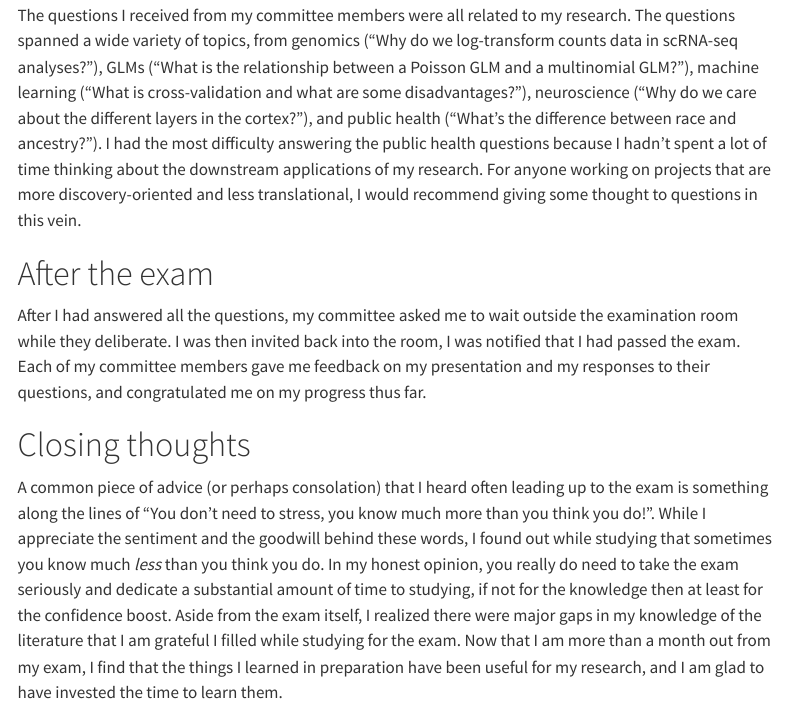
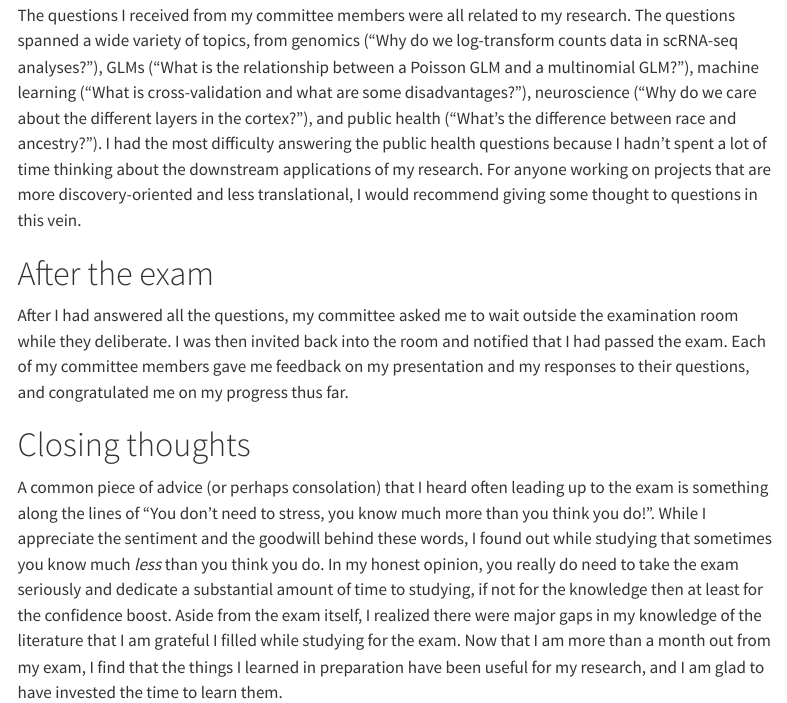
Before and after one commit to cindyfang70/cindyfang70.github.io, a Quarto document (posts/2025-01-13-oral-exam/index.qmd): the page in a window 1100 px wide, from 1940 px down. Rendered offline with R 4.5, knitr and Pandoc in place of Quarto, with nearby package versions; menus at the side of the page are left out.

Commit message:
more edits

```diff
--- a/posts/2025-01-13-oral-exam/index.qmd
+++ b/posts/2025-01-13-oral-exam/index.qmd
@@ -40,7 +40,7 @@ The questions I received from my committee members were all related to my resear
 
 # After the exam
 
-After I had answered all the questions, my committee asked me to wait outside the examination room while they deliberate. I was then invited back into the room, I was notified that I had passed the exam. Each of my committee members gave me feedback on my presentation and my responses to their questions, and congratulated me on my progress thus far.
+After I had answered all the questions, my committee asked me to wait outside the examination room while they deliberate. I was then invited back into the room and notified that I had passed the exam. Each of my committee members gave me feedback on my presentation and my responses to their questions, and congratulated me on my progress thus far.
 
 # Closing thoughts
 
```
